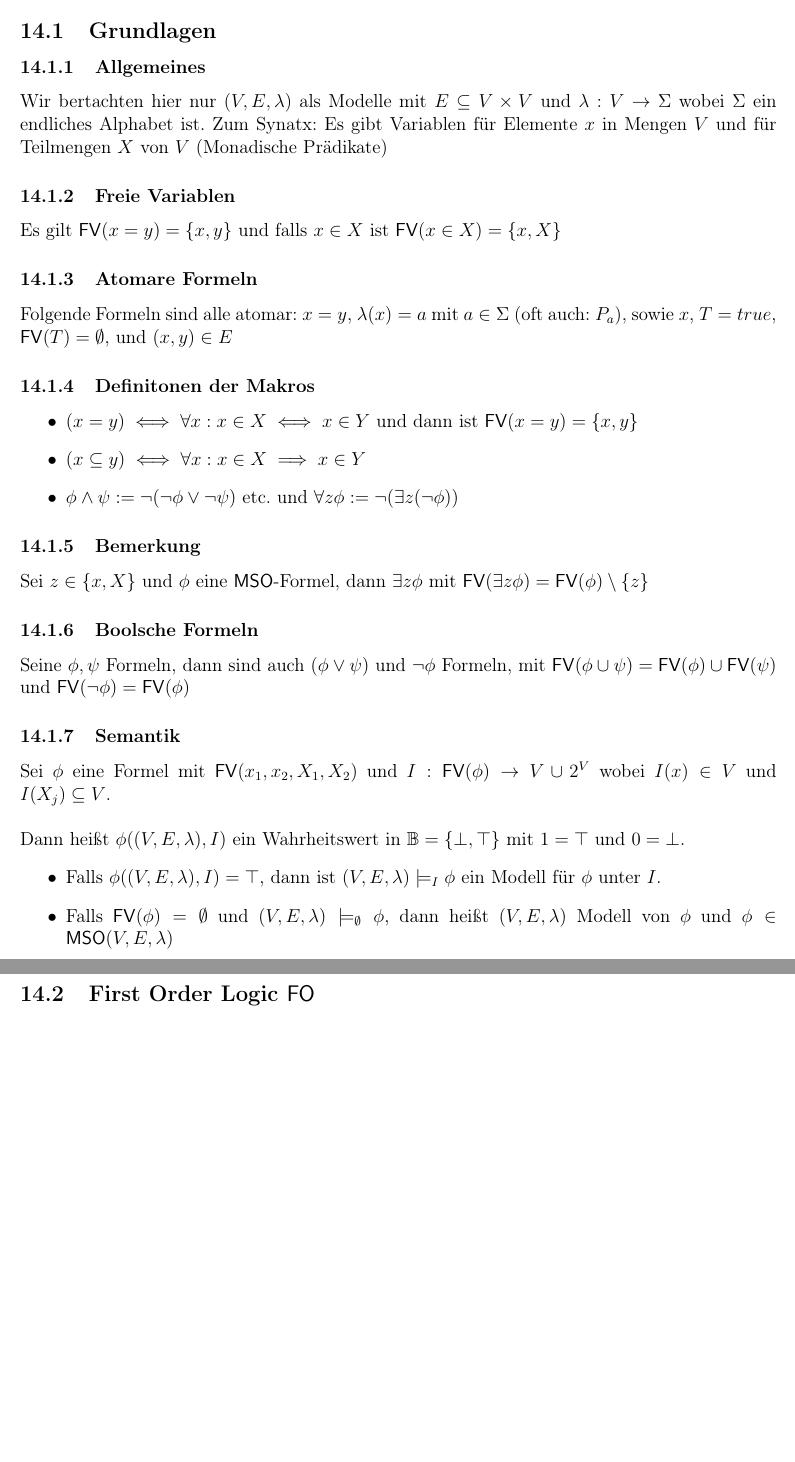
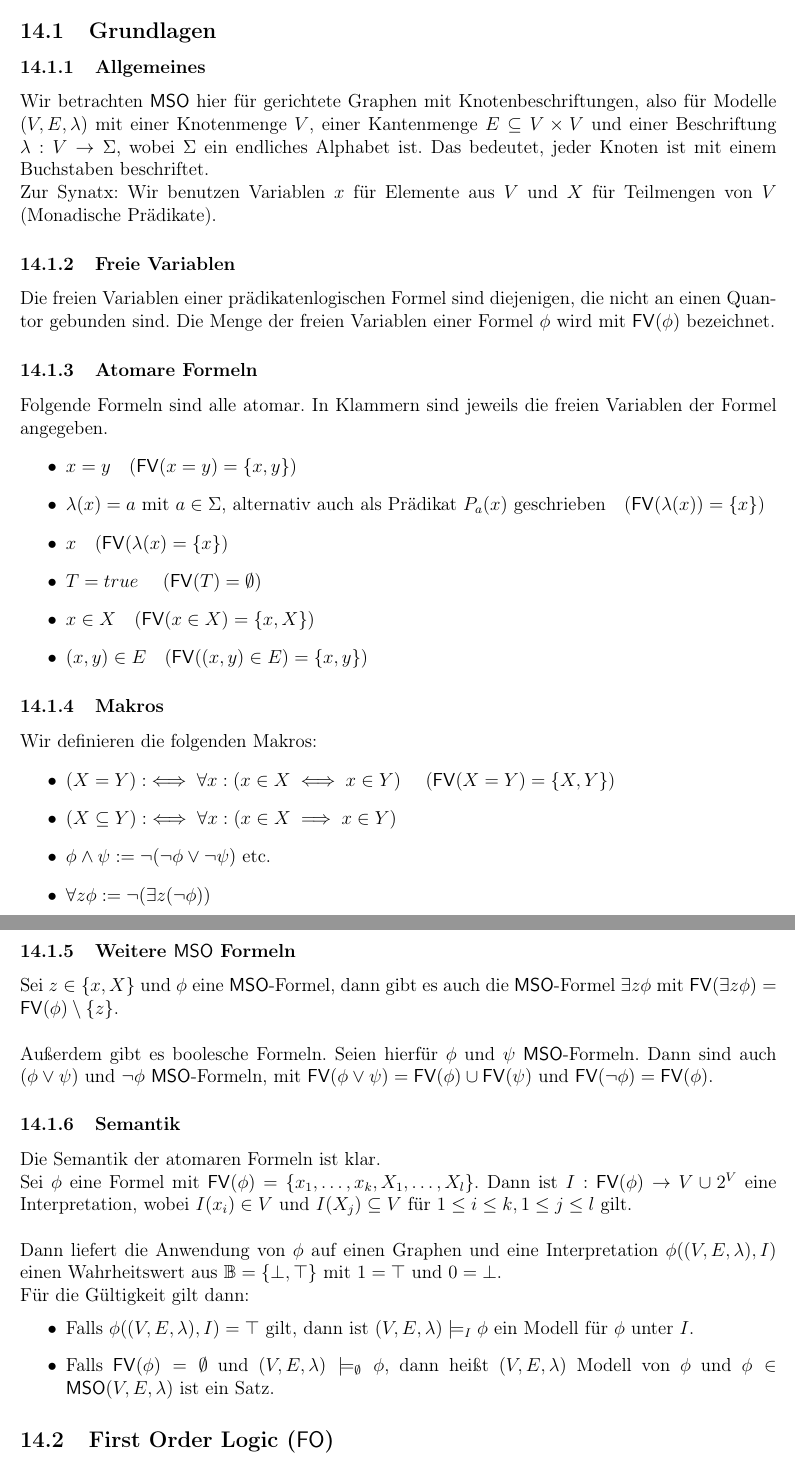
Before and after one commit to Ma94xx/AKI_Skript, a LaTeX document (AKI_Skript.tex): two parts of pages 58 and 59 of 76, joined at a grey line, cut so that both start at the same text, the shorter picture padded with empty space. Compiled offline with LaTeX, dvips and Ghostscript.

Commit message:
VL 14 Teil 1, push 1/?. (MSO Grundlagen)

```diff
--- a/AKI_Skript.tex
+++ b/AKI_Skript.tex
@@ -2387,40 +2387,53 @@
 \subsection{Grundlagen}
 \subsubsection{Allgemeines}
-Wir bertachten hier nur $(V, E ,\lambda)$ als Modelle mit $E \subseteq V \times V$ und $\lambda : V \to \Sigma$ wobei $\Sigma$ ein endliches Alphabet ist.
-Zum Synatx: Es gibt Variablen für Elemente $x$ in Mengen $V$ und für Teilmengen $X$ von $V$ (Monadische Prädikate)
+Wir betrachten $\mso$ hier für gerichtete Graphen mit Knotenbeschriftungen, also für Modelle $(V, E ,\lambda)$ mit einer Knotenmenge $V$, einer Kantenmenge $E \subseteq V \times V$ und einer Beschriftung $\lambda : V \to \Sigma$, wobei $\Sigma$ ein endliches Alphabet ist.
+Das bedeutet, jeder Knoten ist mit einem Buchstaben beschriftet.\\
+Zur Synatx: Wir benutzen Variablen $x$ für Elemente aus $V$ und $X$ für Teilmengen von $V$ (Monadische Prädikate).
 
 \subsubsection{Freie Variablen}
-	Es gilt $\fv(x=y)=\{x,y\}$ und falls $x \in X$ ist $\fv(x \in X) = \{x, X\}$
+	Die freien Variablen einer prädikatenlogischen Formel sind diejenigen, die nicht an einen Quantor gebunden sind.
+	Die Menge der freien Variablen einer Formel $\phi$ wird mit $\mathsf{FV}(\phi)$ bezeichnet.
 
 \subsubsection{Atomare Formeln}
-	Folgende Formeln sind alle atomar: $x=y$, $\lambda(x) = a$ mit $a \in \Sigma$ (oft auch: $P_a$), sowie $x$, $T= true$, $\fv(T) = \emptyset$, und $(x,y) \in E$
-
-
-
-\subsubsection{Definitonen der Makros}
+	Folgende Formeln sind alle atomar. In Klammern sind jeweils die freien Variablen der Formel angegeben.
+	\begin{itemize}
+		\item $x=y$\quad ($\mathsf{FV}(x=y)=\{x,y\}$)
+		\item $\lambda(x) = a$ mit $a \in \Sigma$, alternativ auch als Prädikat $P_a(x)$ geschrieben\quad ($\fv(\lambda(x))=\{x\}$)
+		\item $x$\quad ($\fv(\lambda(x)=\{x\}$)
+		\item $T= true$ \quad ($\fv(T)=\emptyset$)
+		\item $x \in X$\quad ($\fv(x \in  X)=\{x,X\})$
+		\item $(x,y) \in E$\quad ($\fv((x,y) \in  E)=\{x,y\})$
+	\end{itemize}
+
+
+
+\subsubsection{Makros}
+Wir definieren die folgenden Makros:
 \begin{itemize}
-	\item $(x = y) \iff \forall x : x \in X \iff x \in Y$ und dann ist $\fv{(x = y ) = \{x,y\}}$
-	\item $(x \subseteq y) \iff \forall x : x \in X \implies x \in Y$
-	\item $\phi \land \psi := \neg (\neg \phi \lor \neg \psi)$ etc. und  $\forall z \phi := \neg (\exists z (\neg\phi))$
+	\item $(X = Y) :\iff \forall x :( x \in X \iff x \in Y)$ \quad ($\fv{(X = Y ) = \{X,Y\}}$)
+	\item $(X \subseteq Y) :\iff \forall x : (x \in X \implies x \in Y)$
+	\item $\phi \land \psi := \neg (\neg \phi \lor \neg \psi)$ etc.
+	\item $\forall z \phi := \neg (\exists z (\neg\phi))$
 \end{itemize}
 
-\subsubsection{Bemerkung}
-	Sei $z \in \{x, X\}$ und $\phi$ eine $\mso$-Formel, dann $\exists z\phi$ mit $\fv(\exists z \phi) = \fv(\phi) \setminus \{z\}$
-
-\subsubsection{Boolsche Formeln}
-	Seine $\phi, \psi$ Formeln, dann sind auch $(\phi \lor \psi)$ und $\neg \phi$ Formeln,
-	mit $\fv(\phi \cup \psi) = \fv(\phi) \cup \fv(\psi)$ und $\fv(\neg \phi) = \fv(\phi)$
+\subsubsection{Weitere $\mso$ Formeln}
+	Sei $z \in \{x, X\}$ und $\phi$ eine $\mso$-Formel, dann gibt es auch die $\mso$-Formel $\exists z\phi$ mit $\fv(\exists z \phi) = \fv(\phi) \setminus \{z\}$.\\
+
+	Au\ss erdem gibt es boolesche Formeln. Seien hierfür $\phi$ und $\psi$ $\mso$-Formeln. Dann sind auch $(\phi \lor \psi)$ und $\neg \phi$ $\mso$-Formeln,
+	mit $\fv(\phi \lor \psi) = \fv(\phi) \cup \fv(\psi)$ und $\fv(\neg \phi) = \fv(\phi)$.
 
 \subsubsection{Semantik}
-	Sei $\phi$ eine Formel mit $\fv(x_1, x_2, X_1, X_2)$ und $I: \fv(\phi) \to V \cup 2^V$ wobei $I(x) \in V$ und $I(X_j) \subseteq V$. \\
-
-	Dann heißt $\phi((V,E,\lambda), I)$ ein Wahrheitswert in $\B = \{\bot, \top\}$ mit $1 = \top$ und $0 = \bot$.
+	Die Semantik der atomaren Formeln ist klar.\\
+	Sei $\phi$ eine Formel mit $\fv(\phi)=\{x_1,\ldots, x_k, X_1,\ldots, X_l\}$. Dann ist $I: \fv(\phi) \to V \cup 2^V$ eine Interpretation, wobei $I(x_i) \in V$ und $I(X_j) \subseteq V$ für $1\leq i\leq k, 1\leq j\leq l$ gilt. \\
+
+	Dann liefert die Anwendung von $\phi$ auf einen Graphen und eine Interpretation $\phi((V,E,\lambda), I)$ einen Wahrheitswert aus $\B = \{\bot, \top\}$ mit $1 = \top$ und $0 = \bot$. \\
+	Für die Gültigkeit gilt dann:
 	\begin{itemize}
-		\item 	Falls $\phi((V,E,\lambda), I) = \top$, dann ist $(V,E,\lambda) \models_I \phi$ ein Modell für $\phi$ unter $I$.
-		\item	Falls $\fv(\phi) = \emptyset$ und $(V,E,\lambda) \models_{\emptyset} \phi$, dann heißt $(V,E,\lambda)$ Modell von $\phi$ und $\phi \in \mso(V,E,\lambda)$
+		\item 	Falls $\phi((V,E,\lambda), I) = \top$ gilt, dann ist $(V,E,\lambda) \models_I \phi$ ein Modell für $\phi$ unter $I$.
+		\item	Falls $\fv(\phi) = \emptyset$ und $(V,E,\lambda) \models_{\emptyset} \phi$, dann hei\ss t $(V,E,\lambda)$ Modell von $\phi$ und $\phi \in \mso(V,E,\lambda)$ ist ein Satz.
 	\end{itemize}
 
-\subsection{First Order Logic $\fo$}
+\subsection{First Order Logic ($\fo$)}
 \subsubsection{Grundlagen}
 	$\fo$ ist ein Fragment von $\mso$ ohne die Menge $X$.
 
```
Also changed, not shown: AKI_Skript.tex (2 more changed lines).
